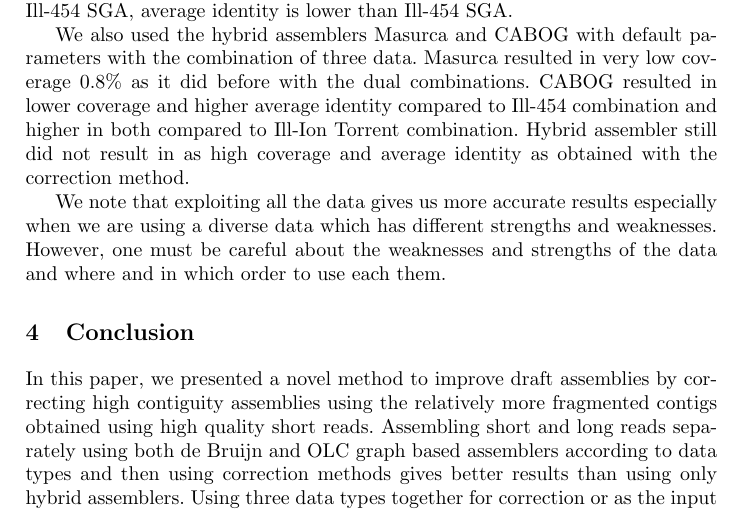
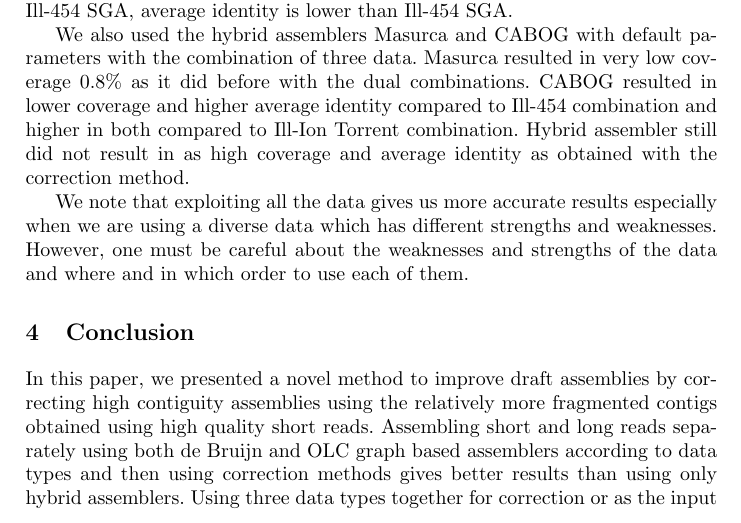
Before and after one commit to pinarkavak/bac, a LaTeX paper (Springer/ImprovingGenomeAssembliesUsingMultiPlatformSequenceData.tex): part of page 12 of 14, cut so that both start at the same text. Compiled offline with pdfLaTeX.

Commit message:
revision never ends 2

```diff
--- a/Springer/ImprovingGenomeAssembliesUsingMultiPlatformSequenceData.tex
+++ b/Springer/ImprovingGenomeAssembliesUsingMultiPlatformSequenceData.tex
@@ -422,7 +422,7 @@ We combined data from all 3 platforms to generate a new assembly in order to see
 
 We also used the hybrid assemblers Masurca and CABOG with default parameters with the combination of three data. Masurca resulted in very low coverage 0.8\% as it did before with the dual combinations. CABOG resulted in lower coverage and higher average identity compared to Ill-454 combination and higher in both compared to Ill-Ion Torrent combination. Hybrid assembler still did not result in as high coverage and average identity as obtained with the correction method.
 
-We note that exploiting all the data gives us more accurate results especially when we are using a diverse data which has different strengths and weaknesses. However, one must be careful about the weaknesses and strengths of the data and where and in which order to use each them.
+We note that exploiting all the data gives us more accurate results especially when we are using a diverse data which has different strengths and weaknesses. However, one must be careful about the weaknesses and strengths of the data and where and in which order to use each of them.
 \section{Conclusion}
 \label{concl}
 In this paper, we presented a novel method to improve draft assemblies by correcting high contiguity assemblies using the relatively more fragmented contigs obtained using high quality short reads. Assembling short and long reads separately using both de Bruijn and OLC graph based assemblers according to data types and then using correction methods gives better results than using only hybrid assemblers. Using three data types together for correction or as the input of the hybrid assemblers rather than using only two of them gives more accurate results.
```
